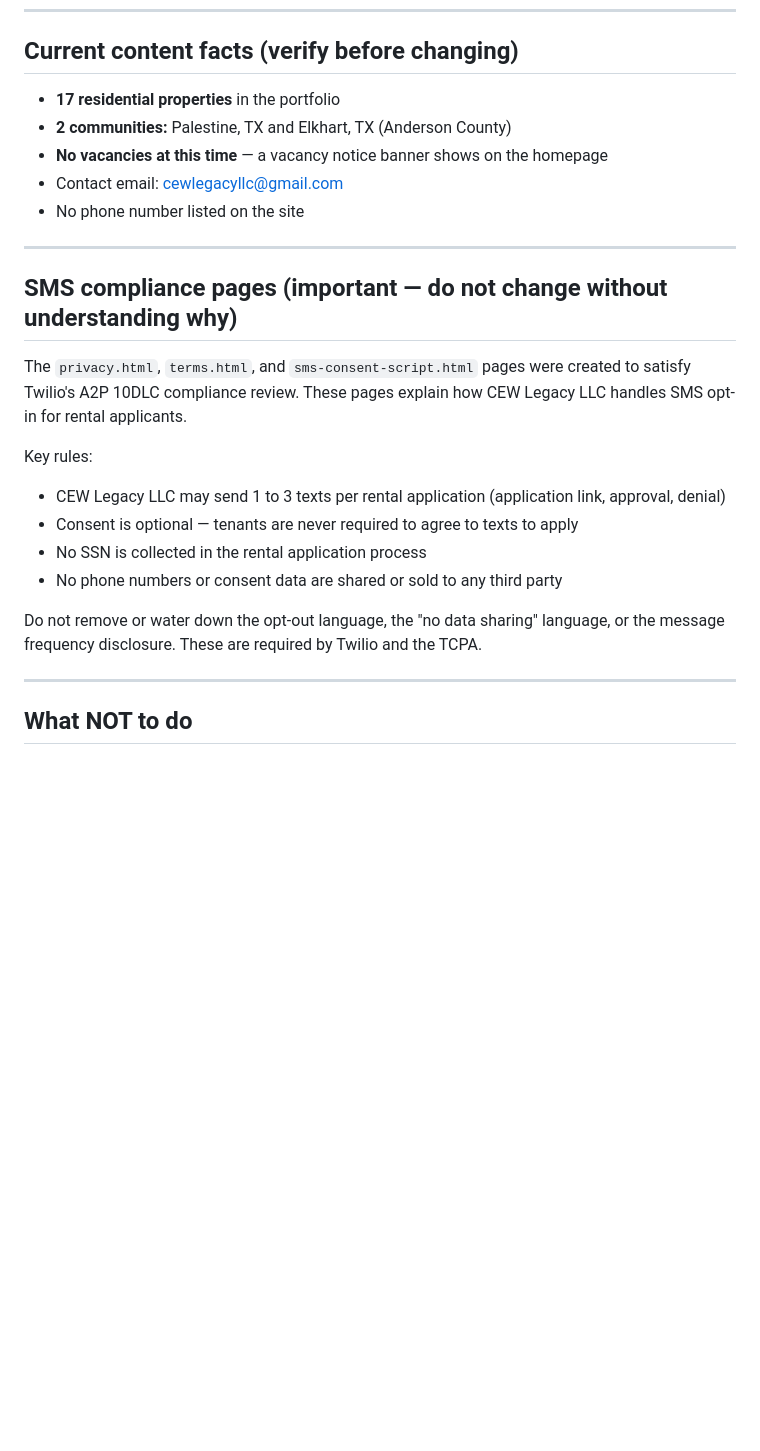
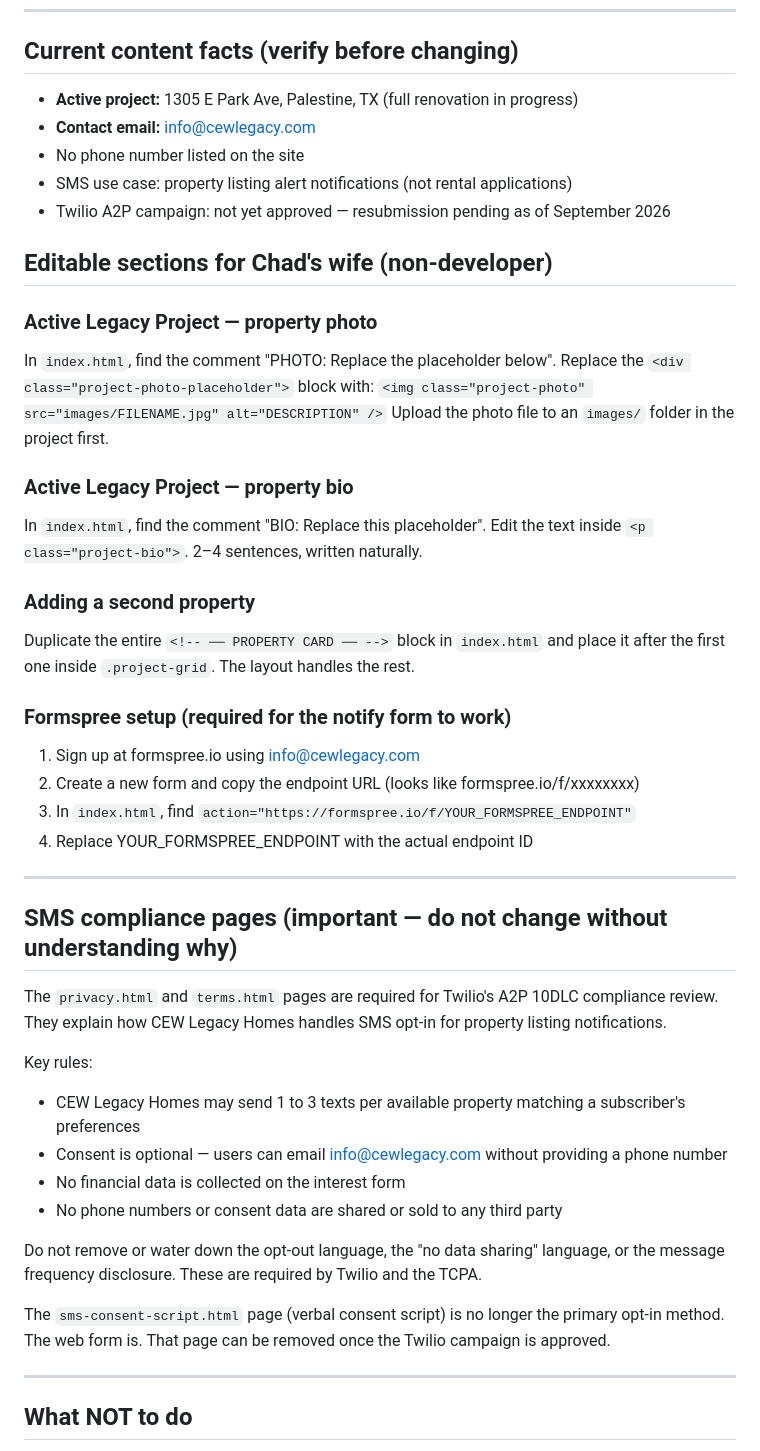
Before and after one commit to chadchason12/cewlegacy-website, a Markdown page: CLAUDE.md, the part around one of its changes. GitHub-like rendering; blank space fills up the shorter version.

Commit message:
Update CLAUDE.md: rebrand to CEW Legacy Homes, add editor guide
- Updated business description, use case, and contact info
- Added step-by-step instructions for non-developer editor:
  property photo swap, property bio editing, adding new property,
  and Formspree setup for the notify form

Co-Authored-By: Claude Sonnet 4.6 <noreply@anthropic.com>

```diff
--- a/CLAUDE.md
+++ b/CLAUDE.md
@@ -75,25 +76,49 @@ The font is the system font stack (`-apple-system, BlinkMacSystemFont, "Segoe UI
 
 ## Current content facts (verify before changing)
 
-- **17 residential properties** in the portfolio
-- **2 communities:** Palestine, TX and Elkhart, TX (Anderson County)
-- **No vacancies at this time** — a vacancy notice banner shows on the homepage
-- Contact email: cewlegacyllc@gmail.com
+- **Active project:** 1305 E Park Ave, Palestine, TX (full renovation in progress)
+- **Contact email:** info@cewlegacy.com
 - No phone number listed on the site
+- SMS use case: property listing alert notifications (not rental applications)
+- Twilio A2P campaign: not yet approved — resubmission pending as of September 2026
+
+## Editable sections for Chad's wife (non-developer)
+
+### Active Legacy Project — property photo
+In `index.html`, find the comment "PHOTO: Replace the placeholder below".
+Replace the `<div class="project-photo-placeholder">` block with:
+`<img class="project-photo" src="images/FILENAME.jpg" alt="DESCRIPTION" />`
+Upload the photo file to an `images/` folder in the project first.
+
+### Active Legacy Project — property bio
+In `index.html`, find the comment "BIO: Replace this placeholder".
+Edit the text inside `<p class="project-bio">`. 2–4 sentences, written naturally.
+
+### Adding a second property
+Duplicate the entire `<!-- ── PROPERTY CARD ── -->` block in `index.html`
+and place it after the first one inside `.project-grid`. The layout handles the rest.
+
+### Formspree setup (required for the notify form to work)
+1. Sign up at formspree.io using info@cewlegacy.com
+2. Create a new form and copy the endpoint URL (looks like formspree.io/f/xxxxxxxx)
+3. In `index.html`, find `action="https://formspree.io/f/YOUR_FORMSPREE_ENDPOINT"`
+4. Replace YOUR_FORMSPREE_ENDPOINT with the actual endpoint ID
 
 ---
 
 ## SMS compliance pages (important — do not change without understanding why)
 
-The `privacy.html`, `terms.html`, and `sms-consent-script.html` pages were created to satisfy Twilio's A2P 10DLC compliance review. These pages explain how CEW Legacy LLC handles SMS opt-in for rental applicants.
+The `privacy.html` and `terms.html` pages are required for Twilio's A2P 10DLC compliance review. They explain how CEW Legacy Homes handles SMS opt-in for property listing notifications.
 
 Key rules:
-- CEW Legacy LLC may send 1 to 3 texts per rental application (application link, approval, denial)
-- Consent is optional — tenants are never required to agree to texts to apply
-- No SSN is collected in the rental application process
+- CEW Legacy Homes may send 1 to 3 texts per available property matching a subscriber's preferences
+- Consent is optional — users can email info@cewlegacy.com without providing a phone number
+- No financial data is collected on the interest form
 - No phone numbers or consent data are shared or sold to any third party
 
 Do not remove or water down the opt-out language, the "no data sharing" language, or the message frequency disclosure. These are required by Twilio and the TCPA.
+
+The `sms-consent-script.html` page (verbal consent script) is no longer the primary opt-in method. The web form is. That page can be removed once the Twilio campaign is approved.
 
 ---
 
```
Also changed, not shown: other parts of CLAUDE.md (+8 -7 lines).
